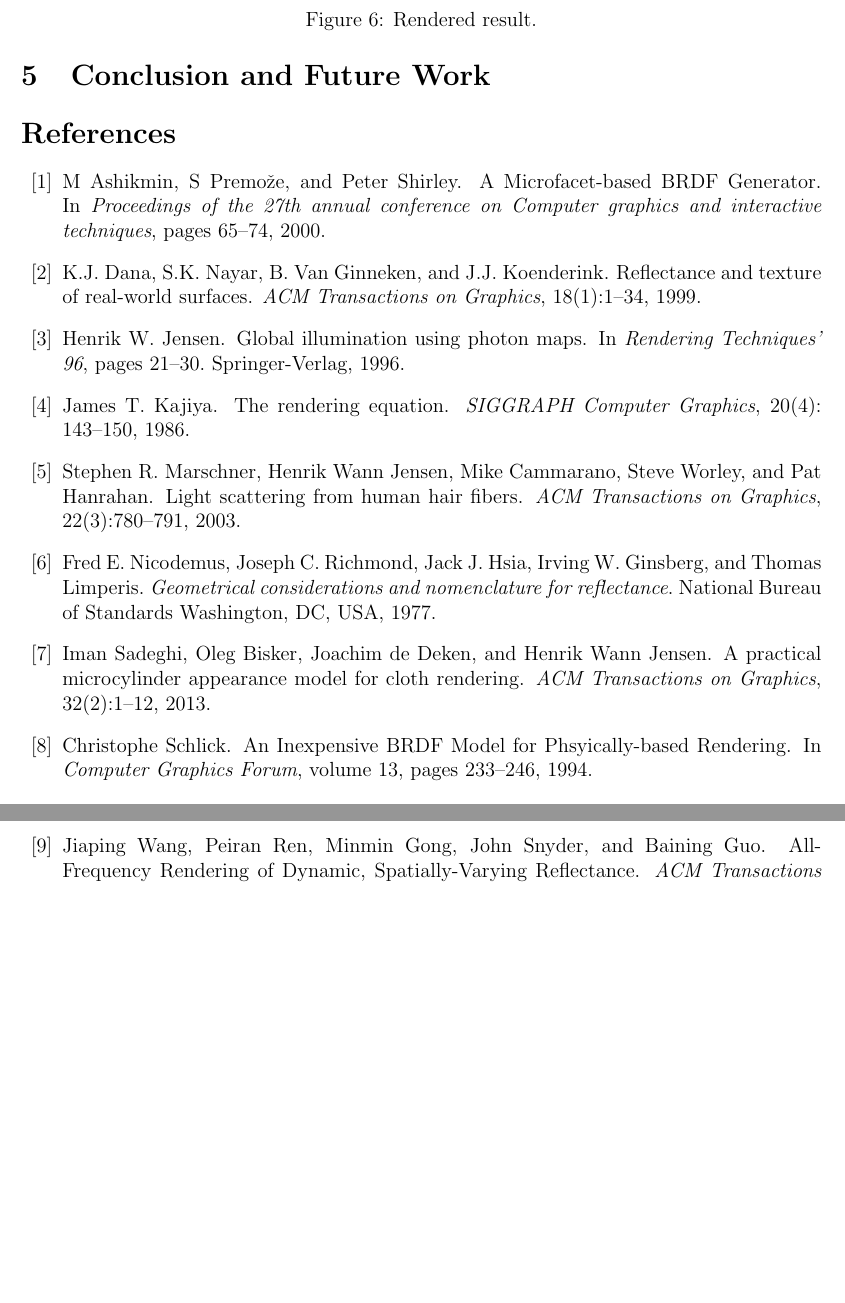
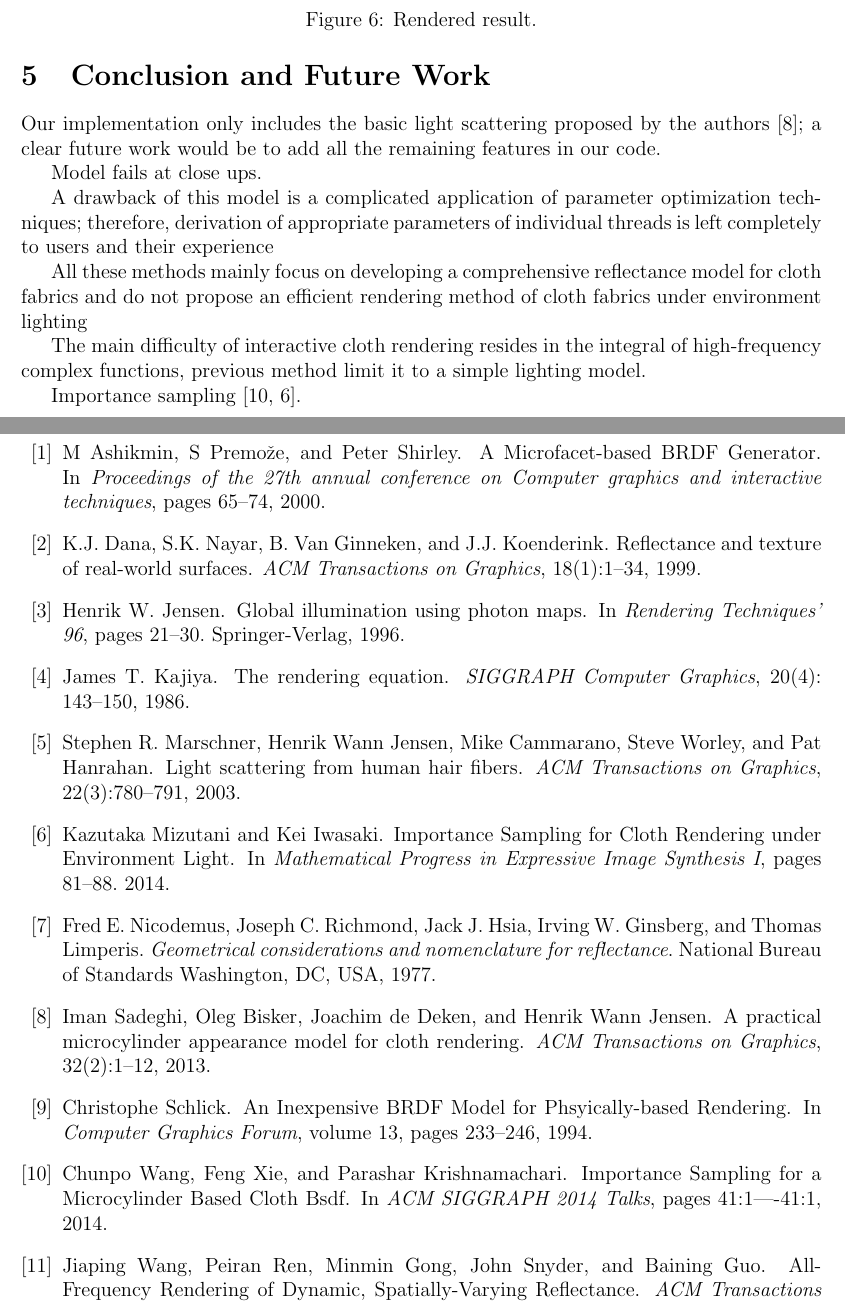
Before and after one commit to Era-Dorta/bath-cag2, a LaTeX document (t4_cloth/report/t4_cloth_rendering.tex, which reads t4_cloth/report/t4_report.bib): two parts of pages 7 and 8 of 8, joined at a grey line, cut so that both start at the same text, the shorter picture padded with empty space. Compiled offline with pdfLaTeX.

Commit message:
Cloth report, added ideas for conclusion and future work

```diff
--- a/t4_cloth/report/t4_cloth_rendering.tex
+++ b/t4_cloth/report/t4_cloth_rendering.tex
@@ -265,6 +265,19 @@ We have implemented the basic light scattering model in Mental Ray\textsuperscri
 \FloatBarrier
 \section{Conclusion and Future Work}
 
+Our implementation only includes the basic light scattering proposed by the authors \cite{Sadeghi2013}; a clear future work would be to add all the remaining features in our code.
+
+Model fails at close ups.
+
+A drawback of this model is a complicated application of parameter optimization techniques; therefore, derivation of appropriate parameters of individual threads is left completely to users and their experience
+
+All these methods mainly focus on developing a comprehensive reflectance model for cloth fabrics and do not propose an efficient rendering method of cloth fabrics under environment lighting
+
+The main difficulty of interactive cloth rendering resides in the integral of high-frequency complex functions, previous method limit it to a simple lighting model.
+
+Importance sampling \cite{Wang2014, Mizutani2014}.
+
+\newpage
 \bibliographystyle{plainnat}
 \bibliography{t4_report}
 
--- a/t4_cloth/report/t4_report.bib
+++ b/t4_cloth/report/t4_report.bib
@@ -84,3 +98,7 @@ year = {2012}
+pages = {41:1----41:1},
+title = {{Importance Sampling for a Microcylinder Based Cloth Bsdf}},
+year = {2014}
+}
 @article{Wang2009,
 author = {Wang, Jiaping and Ren, Peiran and Gong, Minmin and Snyder, John and Guo, Baining},
 file = {:home/gdp24/Documents/Mendeley/Wang et al/Wang et al. - 2009 - All-Frequency Rendering of Dynamic, Spatially-Varying Reflectance.pdf:pdf},
@@ -121 +131,6 @@ year = {2000}
+author = {Mizutani, Kazutaka and Iwasaki, Kei},
+booktitle = {Mathematical Progress in Expressive Image Synthesis I},
+pages = {81--88},
+title = {{Importance Sampling for Cloth Rendering under Environment Light}},
+year = {2014}
 }
```
Also changed, not shown: t4_cloth/report/t4_cloth_rendering.pdf, t4_cloth/report/t4_report.bib (24 more changed lines).
